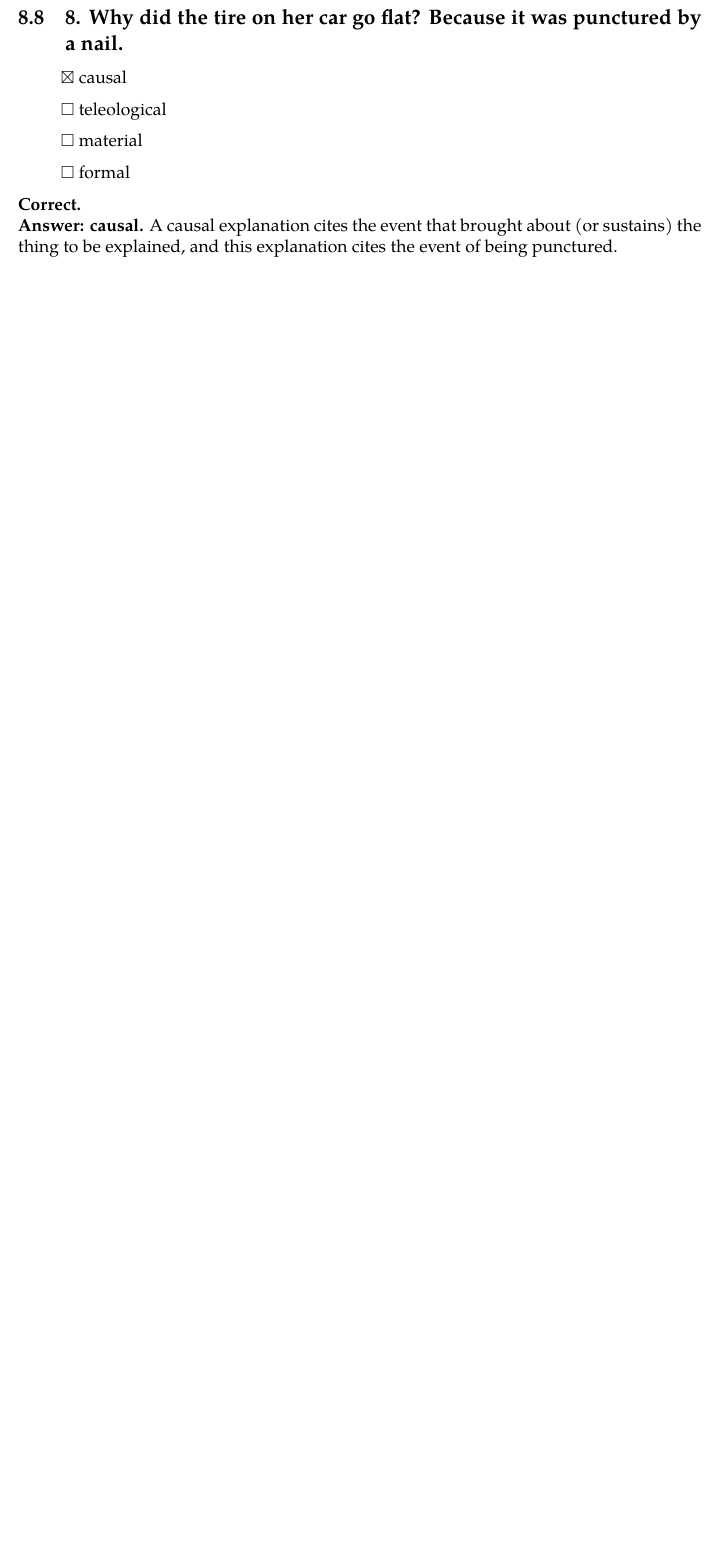
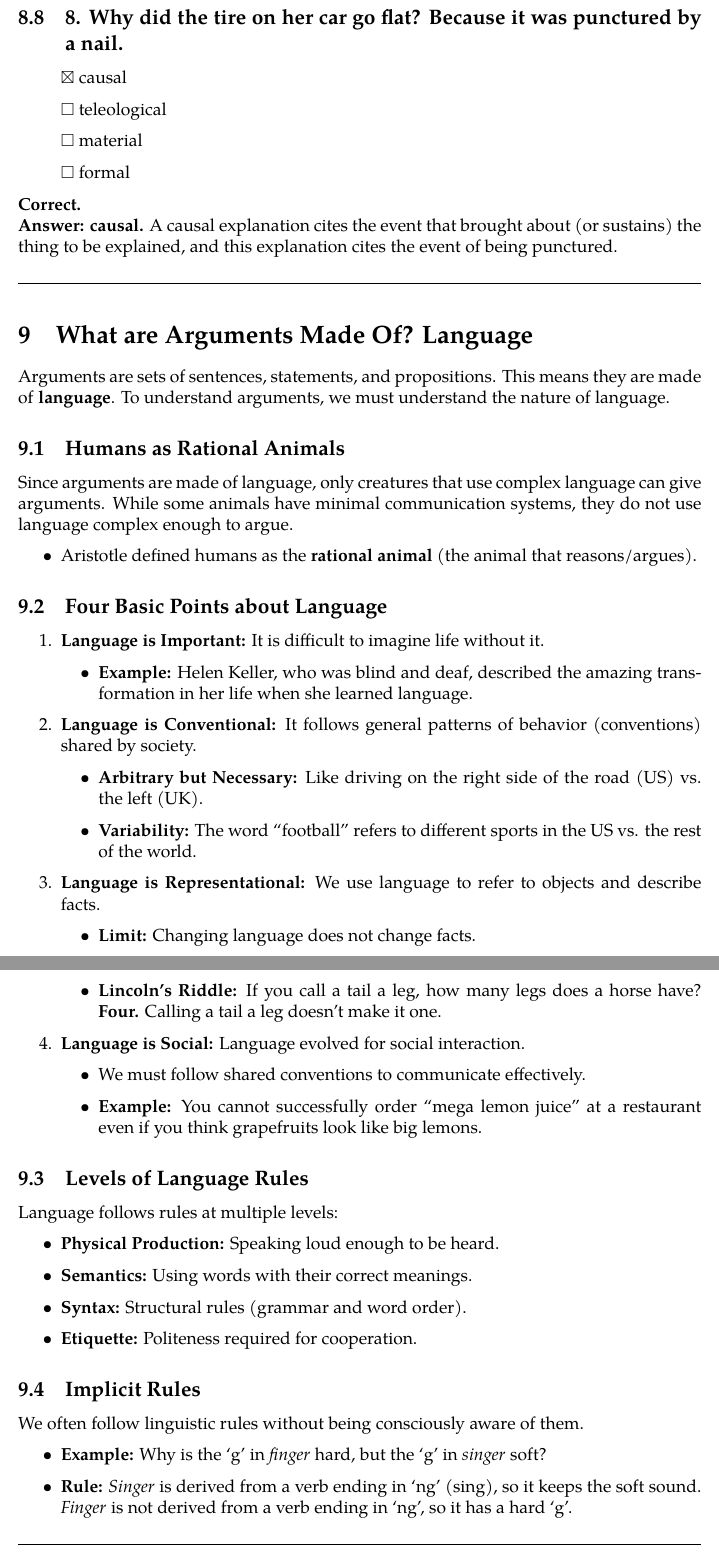
Before and after one commit to zubinengg/Coursera_Think-Again, a LaTeX document (How to Understand Arguments.tex): part of page 14 of 14 before the commit and two parts of pages 14 and 15 of 15 after it, the two joined at a grey line, cut so that both start at the same text, the shorter picture padded with empty space. Compiled offline with pdfLaTeX.

Commit message:
feat: Add a new section on language, its characteristics, and rules in the context of arguments.

```diff
--- a/How to Understand Arguments.tex
+++ b/How to Understand Arguments.tex
@@ -429,4 +429,60 @@ Explanations can be narratives, but these don't yield general principles. In thi
 \textbf{Correct.} \\
 \textbf{Answer: causal.} A causal explanation cites the event that brought about (or sustains) the thing to be explained, and this explanation cites the event of being punctured.
 
+
+\separator
+
+\section{What are Arguments Made Of? Language}
+Arguments are sets of sentences, statements, and propositions. This means they are made of \textbf{language}. To understand arguments, we must understand the nature of language.
+
+\subsection{Humans as Rational Animals}
+Since arguments are made of language, only creatures that use complex language can give arguments. While some animals have minimal communication systems, they do not use language complex enough to argue.
+\begin{itemize}
+    \item Aristotle defined humans as the \textbf{rational animal} (the animal that reasons/argues).
+\end{itemize}
+
+\subsection{Four Basic Points about Language}
+\begin{enumerate}
+    \item \textbf{Language is Important:} It is difficult to imagine life without it.
+          \begin{itemize}
+              \item \textbf{Example:} Helen Keller, who was blind and deaf, described the amazing transformation in her life when she learned language.
+          \end{itemize}
+
+    \item \textbf{Language is Conventional:} It follows general patterns of behavior (conventions) shared by society.
+          \begin{itemize}
+              \item \textbf{Arbitrary but Necessary:} Like driving on the right side of the road (US) vs. the left (UK).
+              \item \textbf{Variability:} The word ``football'' refers to different sports in the US vs. the rest of the world.
+          \end{itemize}
+
+    \item \textbf{Language is Representational:} We use language to refer to objects and describe facts.
+          \begin{itemize}
+              \item \textbf{Limit:} Changing language does not change facts.
+              \item \textbf{Lincoln's Riddle:} If you call a tail a leg, how many legs does a horse have? \textbf{Four.} Calling a tail a leg doesn't make it one.
+          \end{itemize}
+
+    \item \textbf{Language is Social:} Language evolved for social interaction.
+          \begin{itemize}
+              \item We must follow shared conventions to communicate effectively.
+              \item \textbf{Example:} You cannot successfully order ``mega lemon juice'' at a restaurant even if you think grapefruits look like big lemons.
+          \end{itemize}
+\end{enumerate}
+
+\subsection{Levels of Language Rules}
+Language follows rules at multiple levels:
+\begin{itemize}
+    \item \textbf{Physical Production:} Speaking loud enough to be heard.
+    \item \textbf{Semantics:} Using words with their correct meanings.
+    \item \textbf{Syntax:} Structural rules (grammar and word order).
+    \item \textbf{Etiquette:} Politeness required for cooperation.
+\end{itemize}
+
+\subsection{Implicit Rules}
+We often follow linguistic rules without being consciously aware of them.
+\begin{itemize}
+    \item \textbf{Example:} Why is the `g' in \textit{finger} hard, but the `g' in \textit{singer} soft?
+    \item \textbf{Rule:} \textit{Singer} is derived from a verb ending in `ng' (sing), so it keeps the soft sound. \textit{Finger} is not derived from a verb ending in `ng', so it has a hard `g'.
+\end{itemize}
+
+\separator
+
 \end{document}
```
Also changed, not shown: How to Understand Arguments.pdf, How to Understand Arguments.tex (6 more changed lines).
